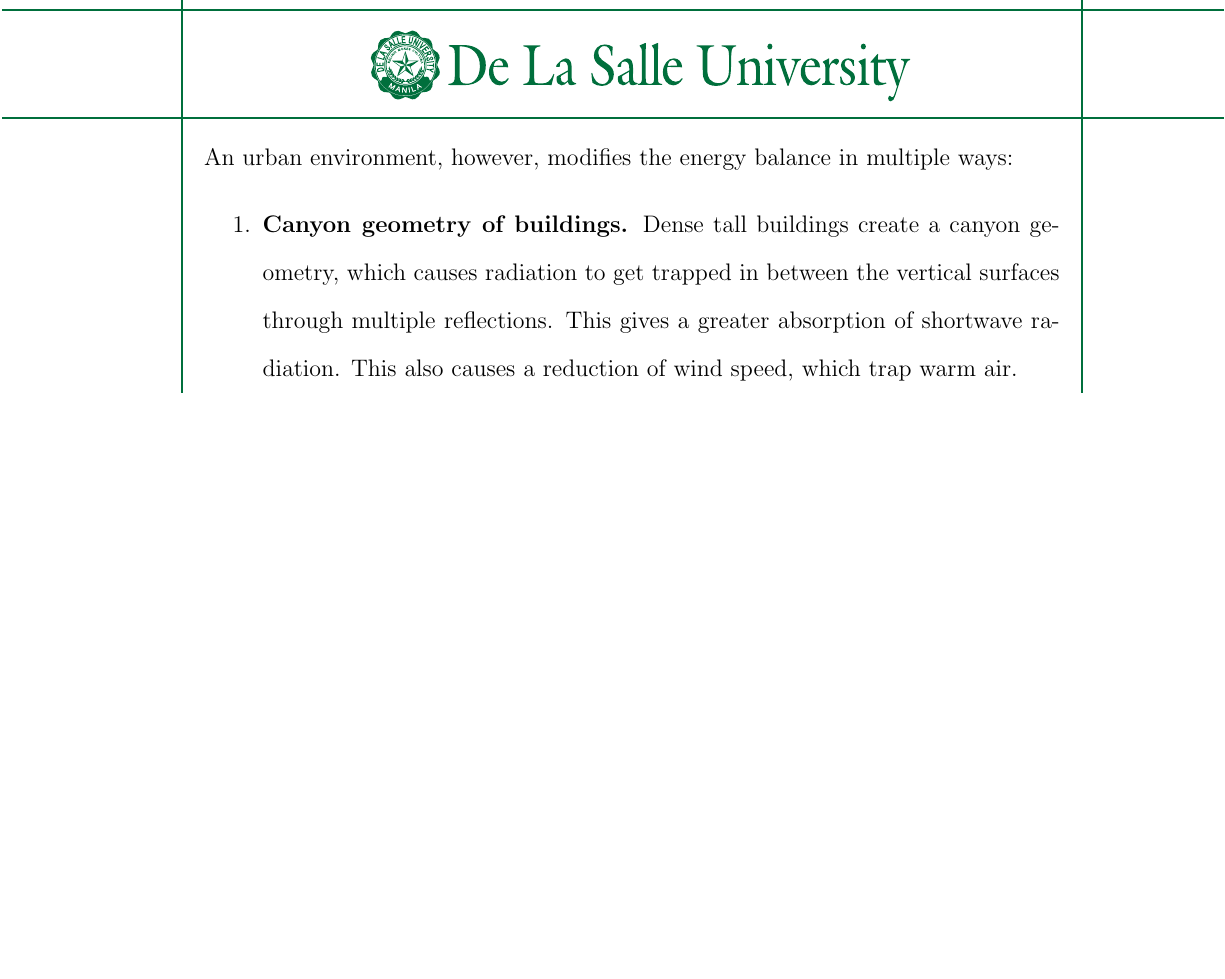
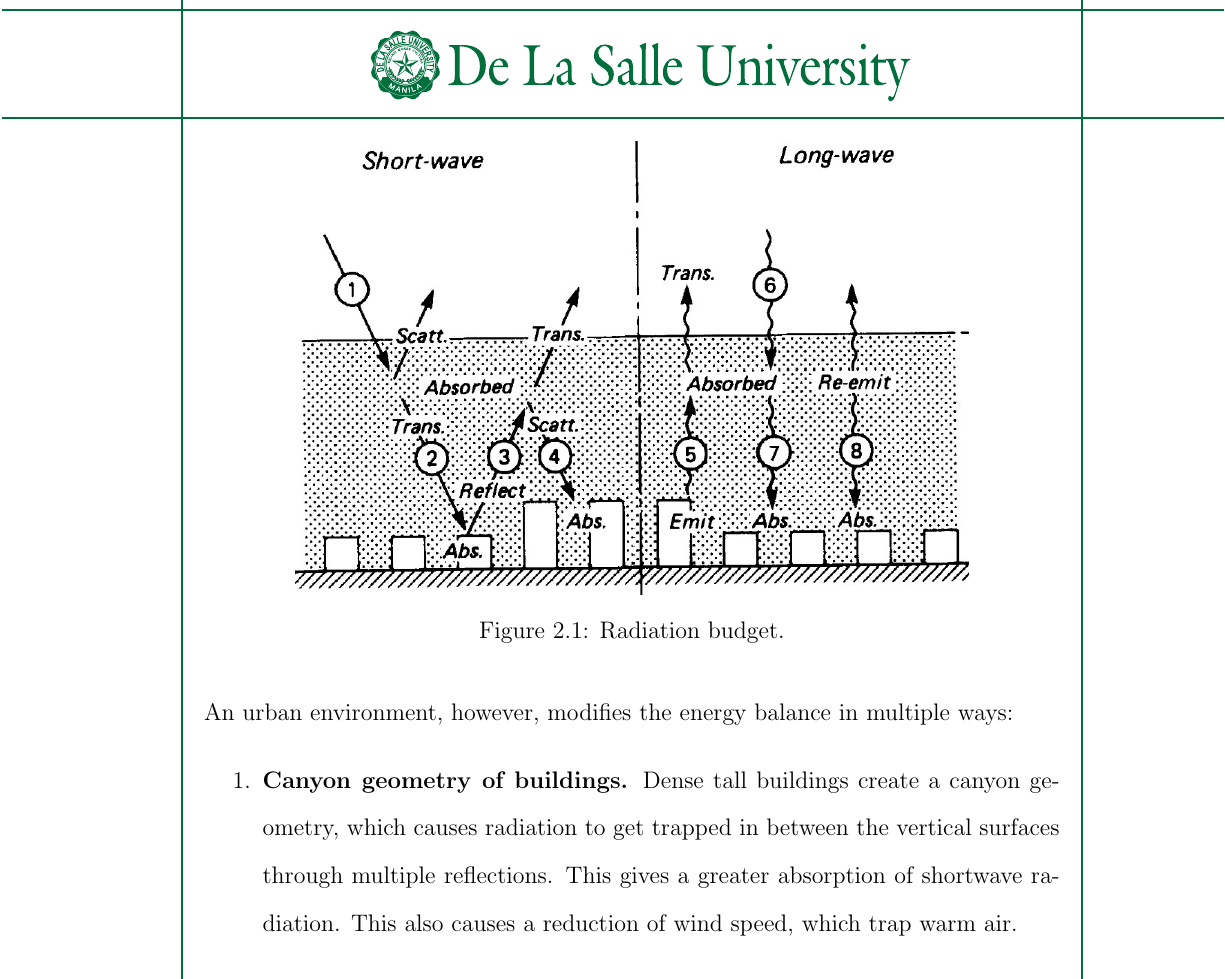
Before and after one commit to ericson-domingo-ug/thesis-latex, a LaTeX thesis (thesis.tex, which reads body/theory.tex): part of page 11 of 17, cut at the place of the change, the shorter picture padded with empty space. Compiled offline with pdfLaTeX.

Commit message:
Add figure on radiation budget

```diff
--- a/body/theory.tex
+++ b/body/theory.tex
@@ -31,6 +31,12 @@
 		Q^* = Q_{S\downarrow} - Q_{S\uparrow} + Q_{L\downarrow} - Q_{L\uparrow}.
 	\end{equation}
 	%TODO: rewrite this paragraph
+
+	\begin{figure}
+		\centering
+		\includegraphics{radiation-budget}
+		\caption{Radiation budget.}
+	\end{figure}
 
 	In a rural environment, the surplus of energy provided by $Q^*$ is shared by the soil and the air.
 	Heat is dissipated via conduction to the soil with flux $Q_G$,
```
